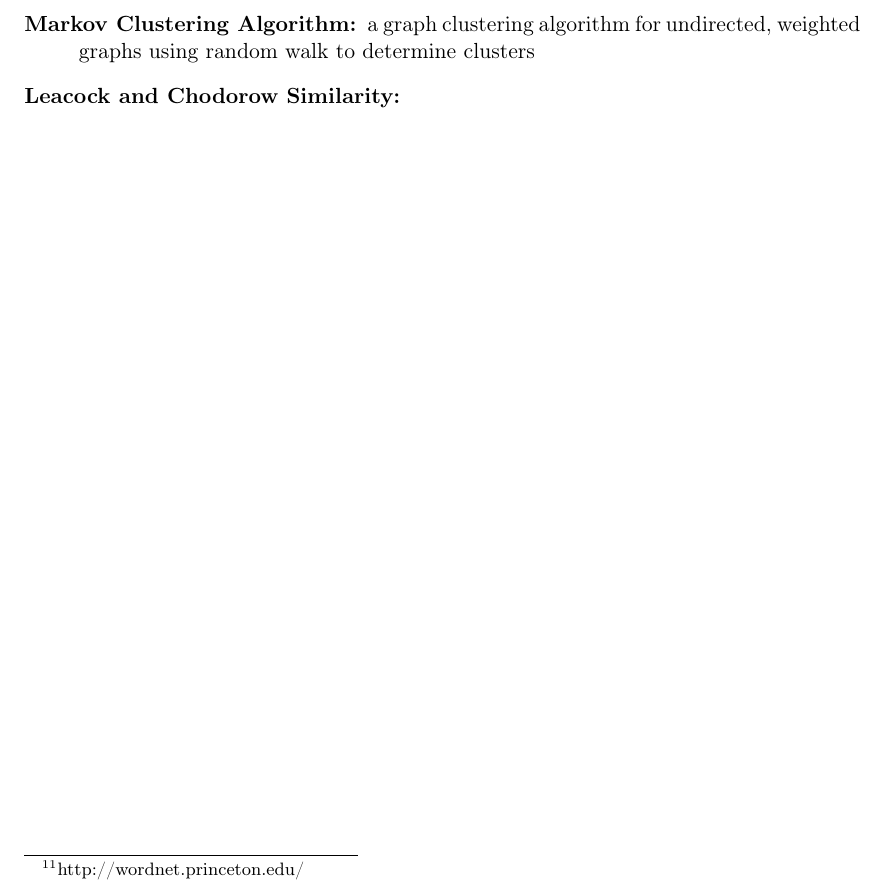
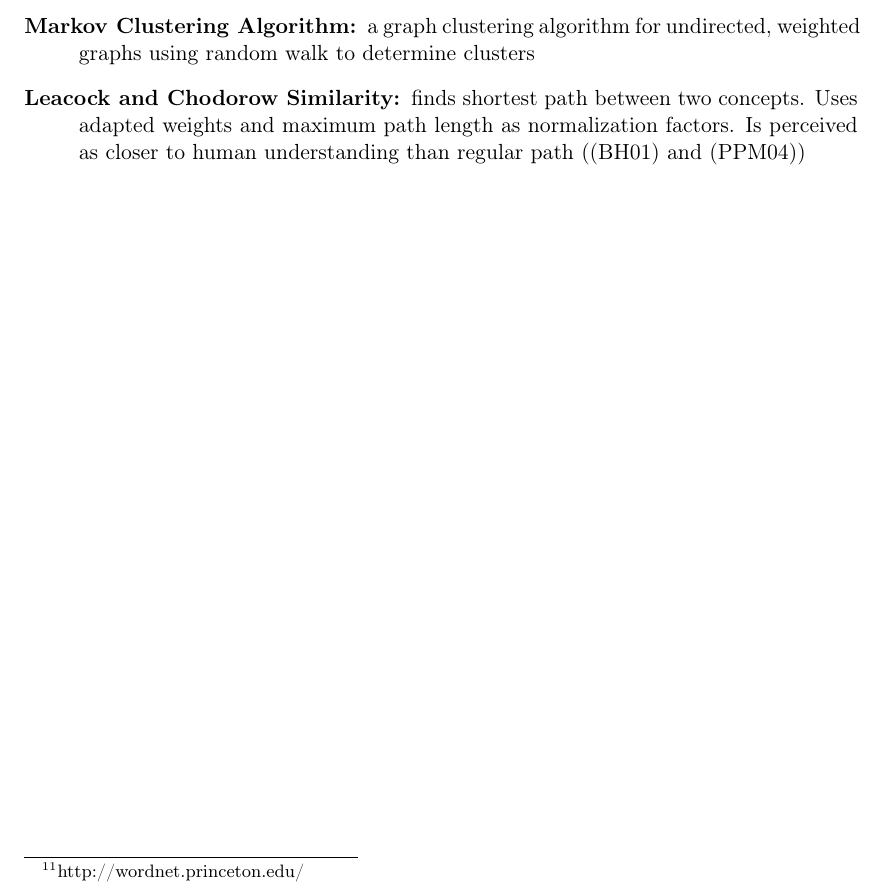
Before and after one commit to nicolas-fricke/semmul2013-group1, a LaTeX document (paper/semmul_group1.tex, which reads paper/chapters/appendix.tex): part of page 25 of 29, cut so that both start at the same text. Compiled offline with pdfLaTeX.

Commit message:
Add glossary for: LHC-Similarity

```diff
--- a/paper/chapters/appendix.tex
+++ b/paper/chapters/appendix.tex
@@ -9,7 +9,7 @@
 
 \item[Markov Clustering Algorithm:]\index{Markov Cluster Algorithm} a graph clustering algorithm for undirected, weighted graphs using random walk to determine clusters
 
-\item[Leacock and Chodorow Similarity:]\index{LCH-Similarity}
+\item[Leacock and Chodorow Similarity:]\index{LCH-Similarity} finds shortest path between two concepts. Uses adapted weights and maximum path length as normalization factors. Is perceived as closer to human understanding than regular path (\cite{budanitsky01} and \cite{pedersen2004wordnet})
 \end{description}
 
 
```
